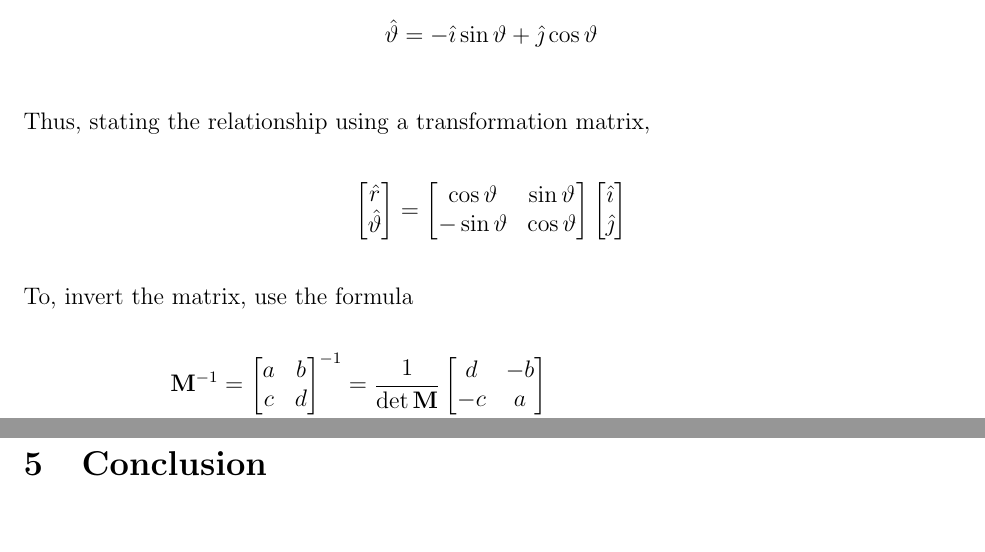
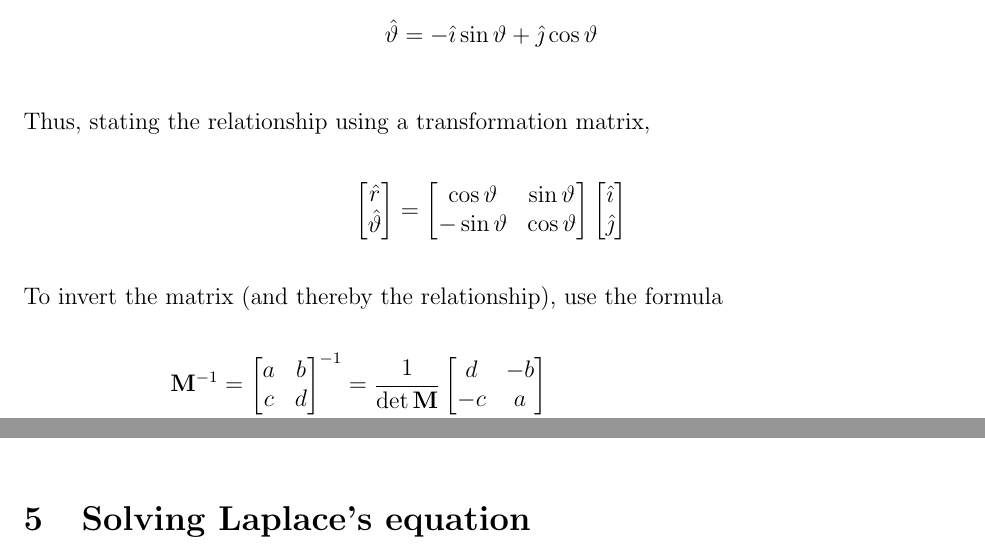
Before and after one commit to NoelNimstad/ExtendedEssayMathAAHL, a LaTeX document (main.tex, which reads documents/laplace.tex, documents/potential.tex): two parts of pages 30 and 34 of 36 before the commit and two parts of pages 30 and 33 of 36 after it, joined at a grey line, cut so that both start at the same text, the shorter picture padded with empty space. Compiled offline with pdfLaTeX.

Commit message:
english. couldn't get much work done today because I didn't sleep

```diff
--- /dev/null
+++ b/documents/laplace.tex
@@ -0,0 +1 @@
+\section{Solving Laplace's equation}
--- a/documents/potential.tex
+++ b/documents/potential.tex
@@ -495,7 +495,7 @@ Since the velocity field is defined in terms of the velocity potential (such tha
                 \jhat
             \end{bmatrix}
         $$
-        To, invert the matrix, use the formula
+        To invert the matrix (and thereby the relationship), use the formula
         \begin{align*}
             \vec{M}^{-1}=\begin{bmatrix}
                 a&b\\
```
Also changed, not shown: main.tex (+1 -0 lines), main.pdf.
